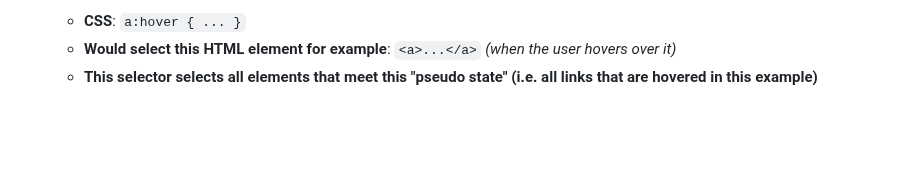
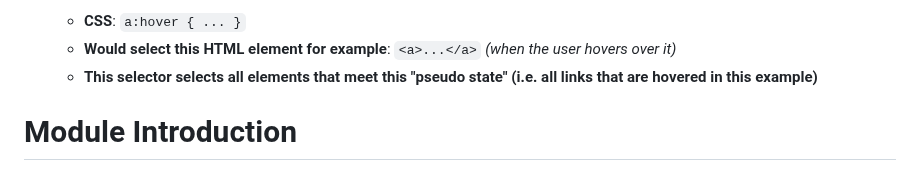
Before and after one commit to black-code1/100-days-of-web-development, a Markdown page: README.md, the part around the change. Drawn GitHub-style; blank space fills up the shorter version.

Commit message:
Day 9: HTML & CSS - Practice & Summary: Module Introduction

```diff
--- a/README.md
+++ b/README.md
@@ -95,3 +95,5 @@ This "web server software" (i.e. the "Live Server" extension in this case) is a
     - **CSS**: `a:hover { ... }`
     - **Would select this HTML element for example**: `<a>...</a>` *(when the user hovers over it)*
     - **This selector selects all elements that meet this "pseudo state" (i.e. all links that are hovered in this example)**
+
+# Module Introduction
```
